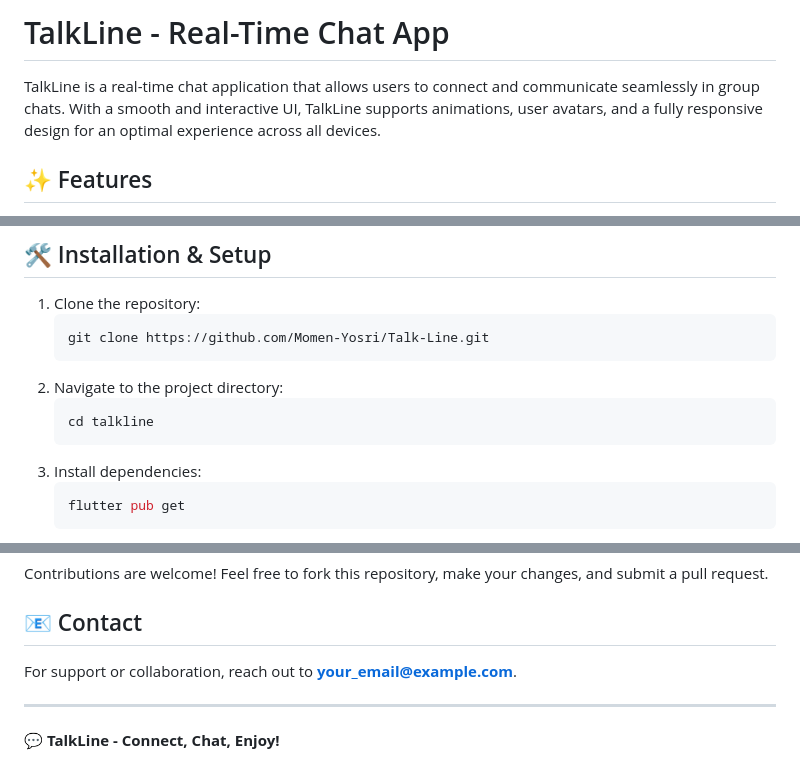
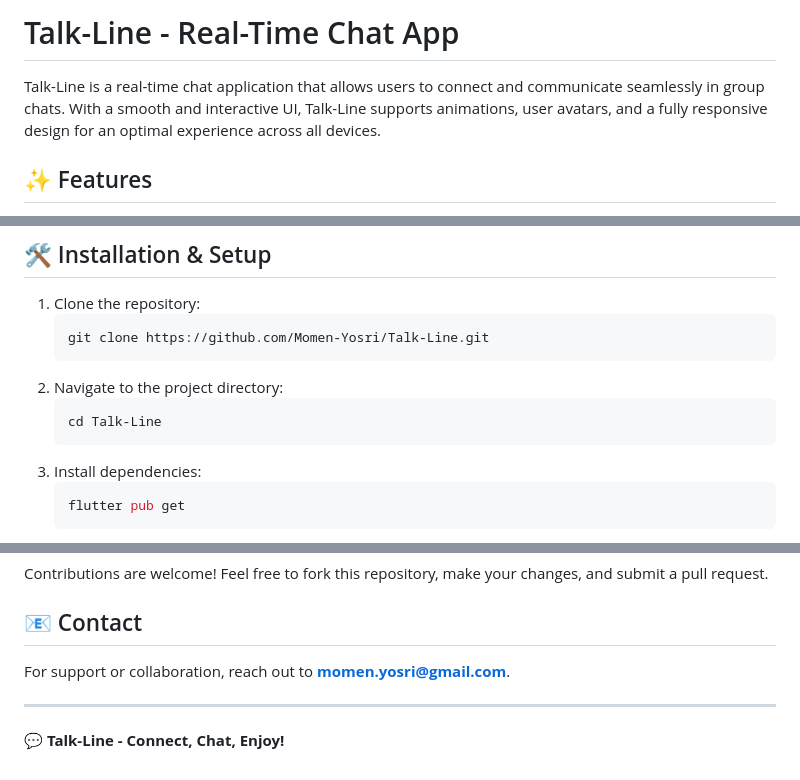
Before and after one commit to Momen-Yosri/Talk-Line, a Markdown page: README.md, 3 parts joined by grey strips. GitHub-like rendering.

````diff
--- a/README.md
+++ b/README.md
@@ -1,6 +1,6 @@
-# TalkLine - Real-Time Chat App
+# Talk-Line - Real-Time Chat App
 
-TalkLine is a real-time chat application that allows users to connect and communicate seamlessly in group chats. With a smooth and interactive UI, TalkLine supports animations, user avatars, and a fully responsive design for an optimal experience across all devices.
+Talk-Line is a real-time chat application that allows users to connect and communicate seamlessly in group chats. With a smooth and interactive UI, Talk-Line supports animations, user avatars, and a fully responsive design for an optimal experience across all devices.
 
 ## ✨ Features
 
@@ -37,7 +37,7 @@ _(I'll ADD screenshots here to showcase the UI, Soon...)_
    ```
 2. Navigate to the project directory:
    ```sh
-   cd talkline
+   cd Talk-Line
    ```
 3. Install dependencies:
    ```sh
@@ -77,7 +77,7 @@ lib/
 Contributions are welcome! Feel free to fork this repository, make your changes, and submit a pull request.
 
 ## 📧 Contact
-For support or collaboration, reach out to **your_email@example.com**.
+For support or collaboration, reach out to **momen.yosri@gmail.com**.
 
 ---
-💬 **TalkLine - Connect, Chat, Enjoy!**
+💬 **Talk-Line - Connect, Chat, Enjoy!**
````
